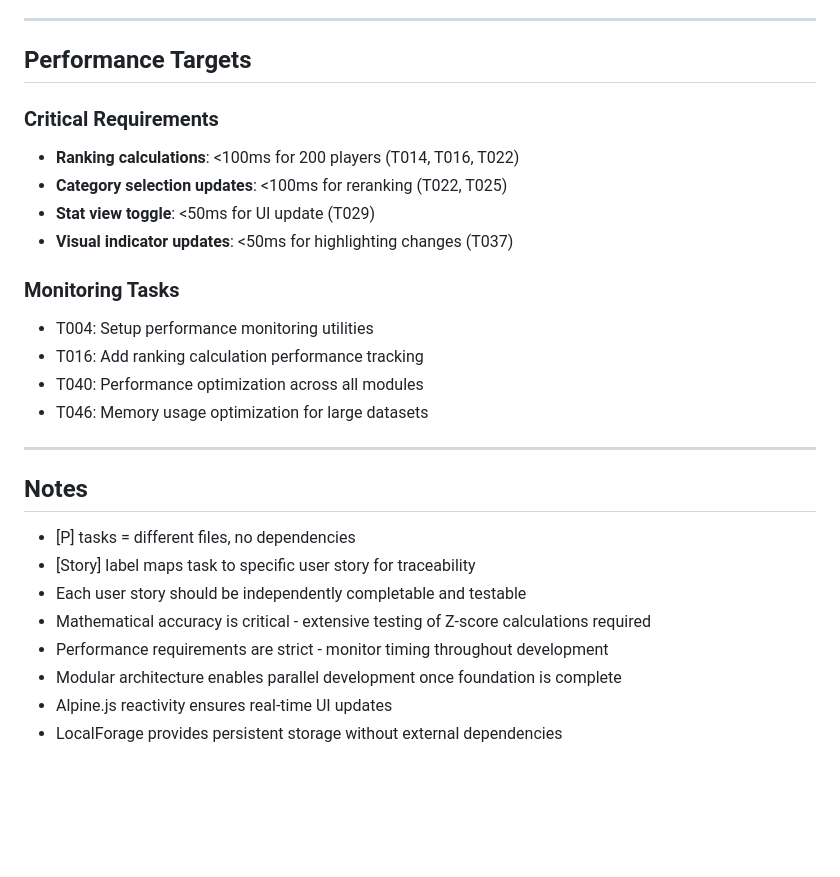
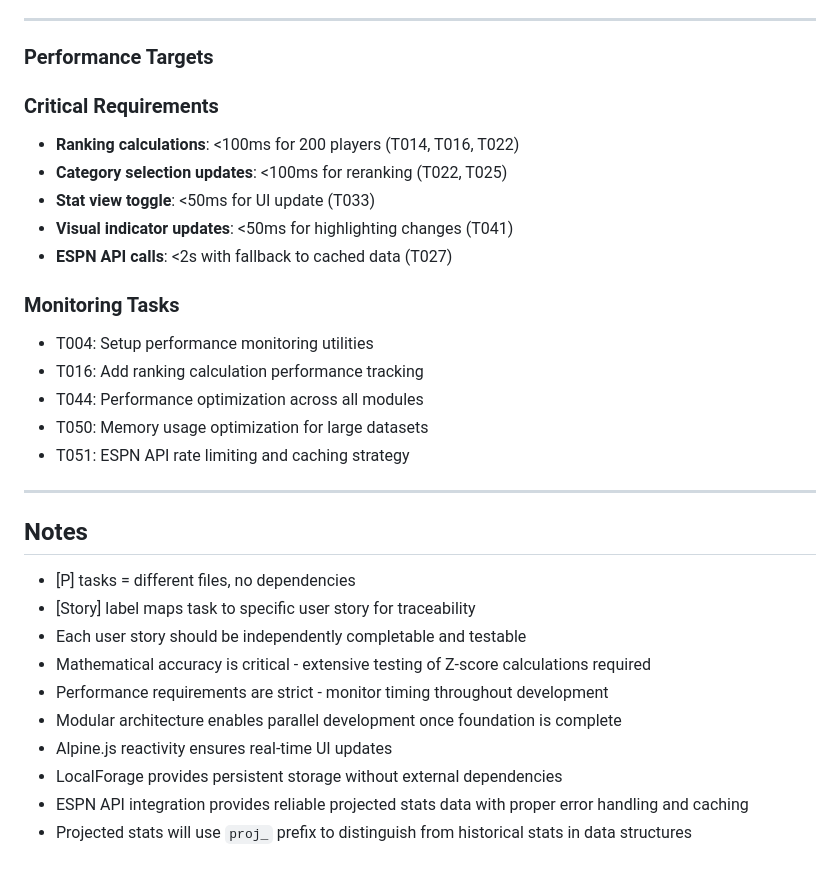
Before and after one commit to zainmsyed/fantasy_basketball_draft_helper, a Markdown page: specs/004-core-logic/tasks.md, the part around one of its changes. Drawn GitHub-style; blank space fills up the shorter version.

```diff
--- a/specs/004-core-logic/tasks.md
+++ b/specs/004-core-logic/tasks.md
@@ -229,19 +238,21 @@ With multiple developers:
 
 ---
 
-## Performance Targets
+### Performance Targets
 
 ### Critical Requirements
 - **Ranking calculations**: <100ms for 200 players (T014, T016, T022)
 - **Category selection updates**: <100ms for reranking (T022, T025)
-- **Stat view toggle**: <50ms for UI update (T029)
-- **Visual indicator updates**: <50ms for highlighting changes (T037)
+- **Stat view toggle**: <50ms for UI update (T033)
+- **Visual indicator updates**: <50ms for highlighting changes (T041)
+- **ESPN API calls**: <2s with fallback to cached data (T027)
 
 ### Monitoring Tasks
 - T004: Setup performance monitoring utilities
 - T016: Add ranking calculation performance tracking
-- T040: Performance optimization across all modules
-- T046: Memory usage optimization for large datasets
+- T044: Performance optimization across all modules
+- T050: Memory usage optimization for large datasets
+- T051: ESPN API rate limiting and caching strategy
 
 ---
 
@@ -255,3 +266,5 @@ With multiple developers:
 - Modular architecture enables parallel development once foundation is complete
 - Alpine.js reactivity ensures real-time UI updates
 - LocalForage provides persistent storage without external dependencies
+- ESPN API integration provides reliable projected stats data with proper error handling and caching
+- Projected stats will use `proj_` prefix to distinguish from historical stats in data structures
```
Also changed, not shown: other parts of specs/004-core-logic/tasks.md (+30 -21 lines).
